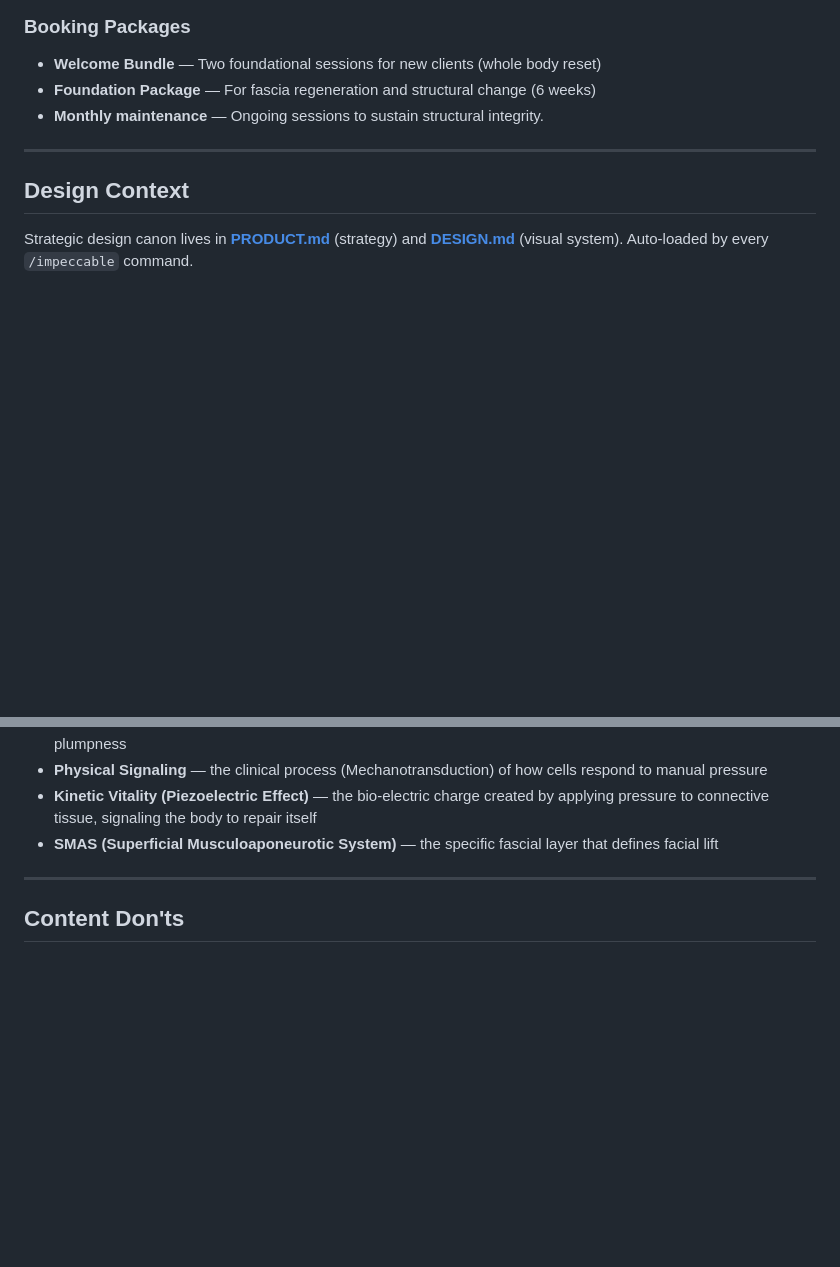
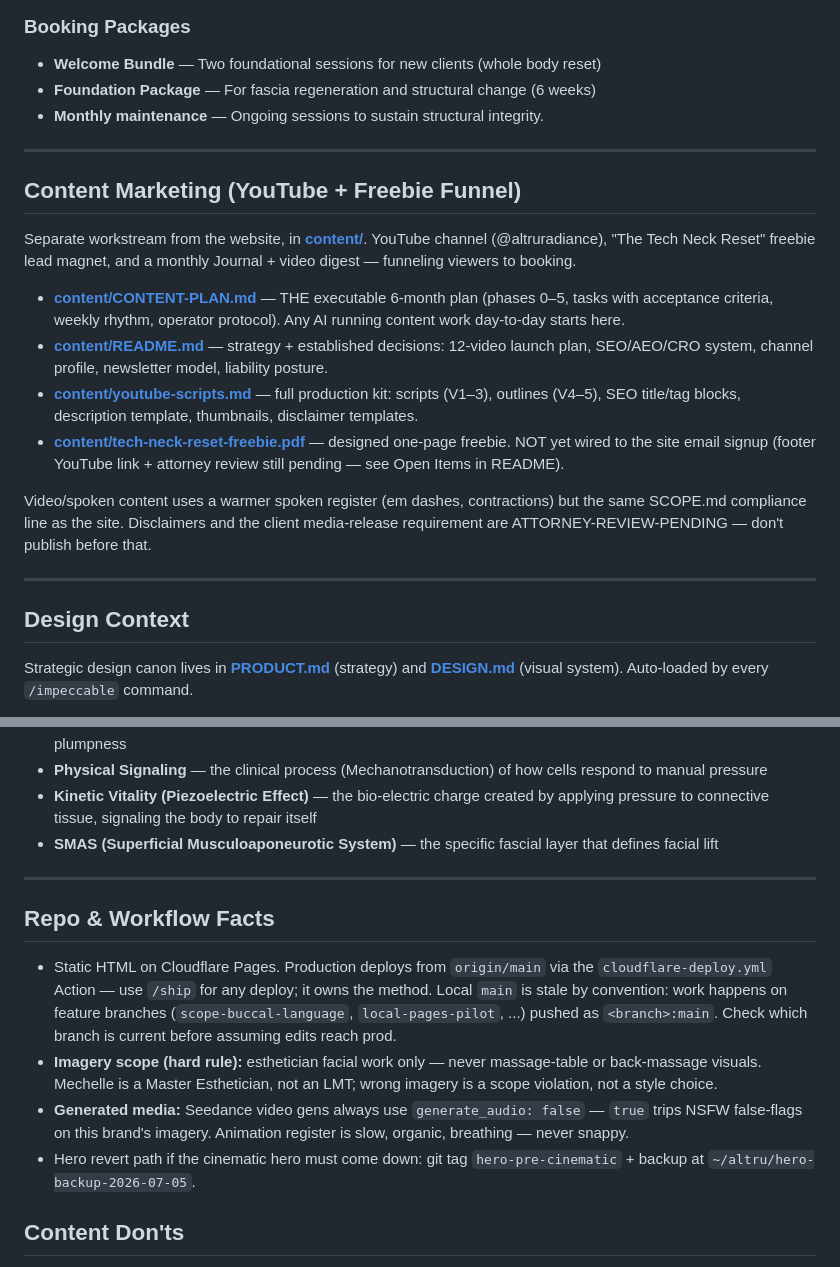
Before and after one commit to misterho1/altru-radiance, a Markdown page: CLAUDE.md, 2 parts joined by grey strips. Rendered like a GitHub page; blank space fills up the shorter version.

Commit message:
docs: add repo & workflow facts to CLAUDE.md (branch topology, imagery scope, media rules)
Co-Authored-By: Claude Fable 5 <noreply@anthropic.com>

```diff
--- a/CLAUDE.md
+++ b/CLAUDE.md
@@ -26,6 +26,19 @@
 - **Welcome Bundle** — Two foundational sessions for new clients (whole body reset)
 - **Foundation Package** — For fascia regeneration and structural change (6 weeks)
 - **Monthly maintenance** — Ongoing sessions to sustain structural integrity.
+
+---
+
+## Content Marketing (YouTube + Freebie Funnel)
+
+Separate workstream from the website, in **[content/](content/)**. YouTube channel (@altruradiance), "The Tech Neck Reset" freebie lead magnet, and a monthly Journal + video digest — funneling viewers to booking.
+
+- **[content/CONTENT-PLAN.md](content/CONTENT-PLAN.md)** — THE executable 6-month plan (phases 0–5, tasks with acceptance criteria, weekly rhythm, operator protocol). Any AI running content work day-to-day starts here.
+- **[content/README.md](content/README.md)** — strategy + established decisions: 12-video launch plan, SEO/AEO/CRO system, channel profile, newsletter model, liability posture.
+- **[content/youtube-scripts.md](content/youtube-scripts.md)** — full production kit: scripts (V1–3), outlines (V4–5), SEO title/tag blocks, description template, thumbnails, disclaimer templates.
+- **[content/tech-neck-reset-freebie.pdf](content/tech-neck-reset-freebie.pdf)** — designed one-page freebie. NOT yet wired to the site email signup (footer YouTube link + attorney review still pending — see Open Items in README).
+
+Video/spoken content uses a warmer spoken register (em dashes, contractions) but the same SCOPE.md compliance line as the site. Disclaimers and the client media-release requirement are ATTORNEY-REVIEW-PENDING — don't publish before that.
 
 ---
 
@@ -216,6 +229,13 @@ See `docs/superpowers/specs/2026-05-23-google-reviews-widget-design.md` for full
 
 ---
 
+## Repo & Workflow Facts
+
+- Static HTML on Cloudflare Pages. Production deploys from `origin/main` via the `cloudflare-deploy.yml` Action — use `/ship` for any deploy; it owns the method. Local `main` is stale by convention: work happens on feature branches (`scope-buccal-language`, `local-pages-pilot`, ...) pushed as `<branch>:main`. Check which branch is current before assuming edits reach prod.
+- **Imagery scope (hard rule):** esthetician facial work only — never massage-table or back-massage visuals. Mechelle is a Master Esthetician, not an LMT; wrong imagery is a scope violation, not a style choice.
+- **Generated media:** Seedance video gens always use `generate_audio: false` — `true` trips NSFW false-flags on this brand's imagery. Animation register is slow, organic, breathing — never snappy.
+- Hero revert path if the cinematic hero must come down: git tag `hero-pre-cinematic` + backup at `~/altru/hero-backup-2026-07-05`.
+
 ## Content Don'ts
 - Don't promise permanent results — always frame as cumulative and maintained with sessions
 - Don't compare buccal release to surgery as "just as good" — position it as a different category
```
